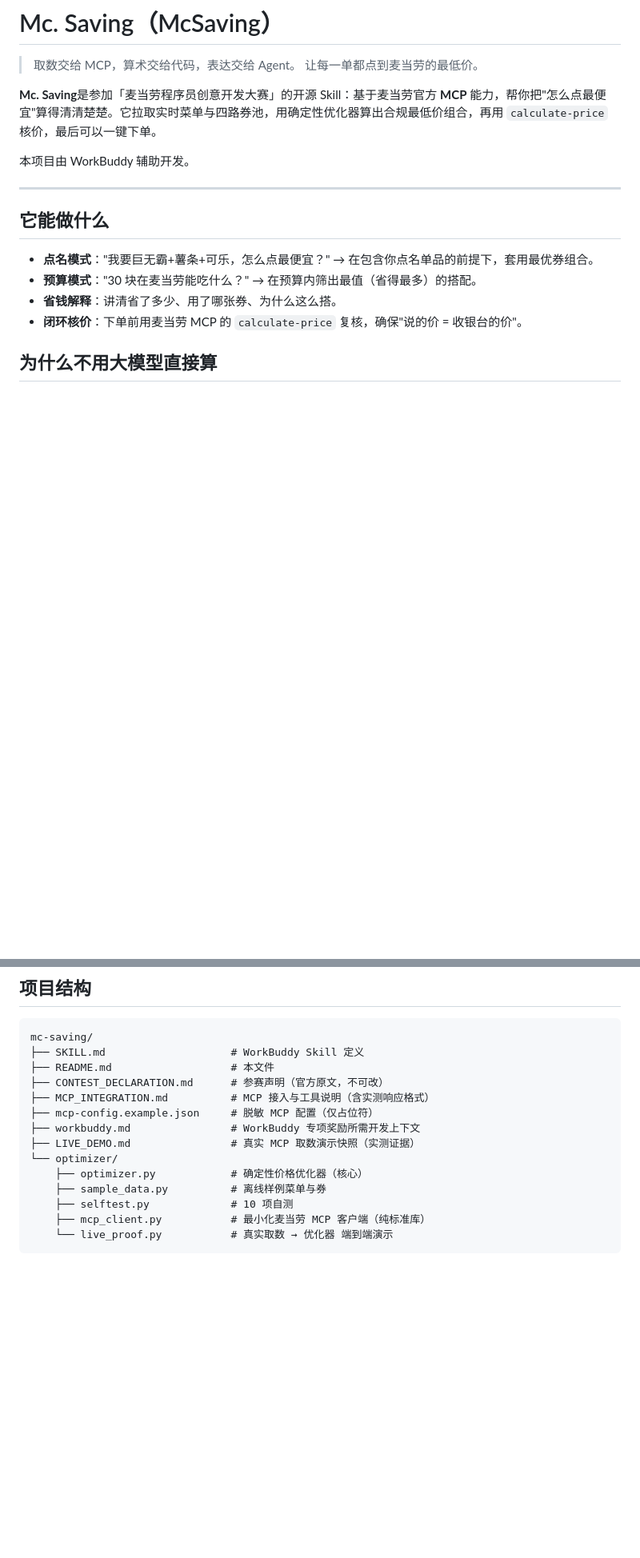
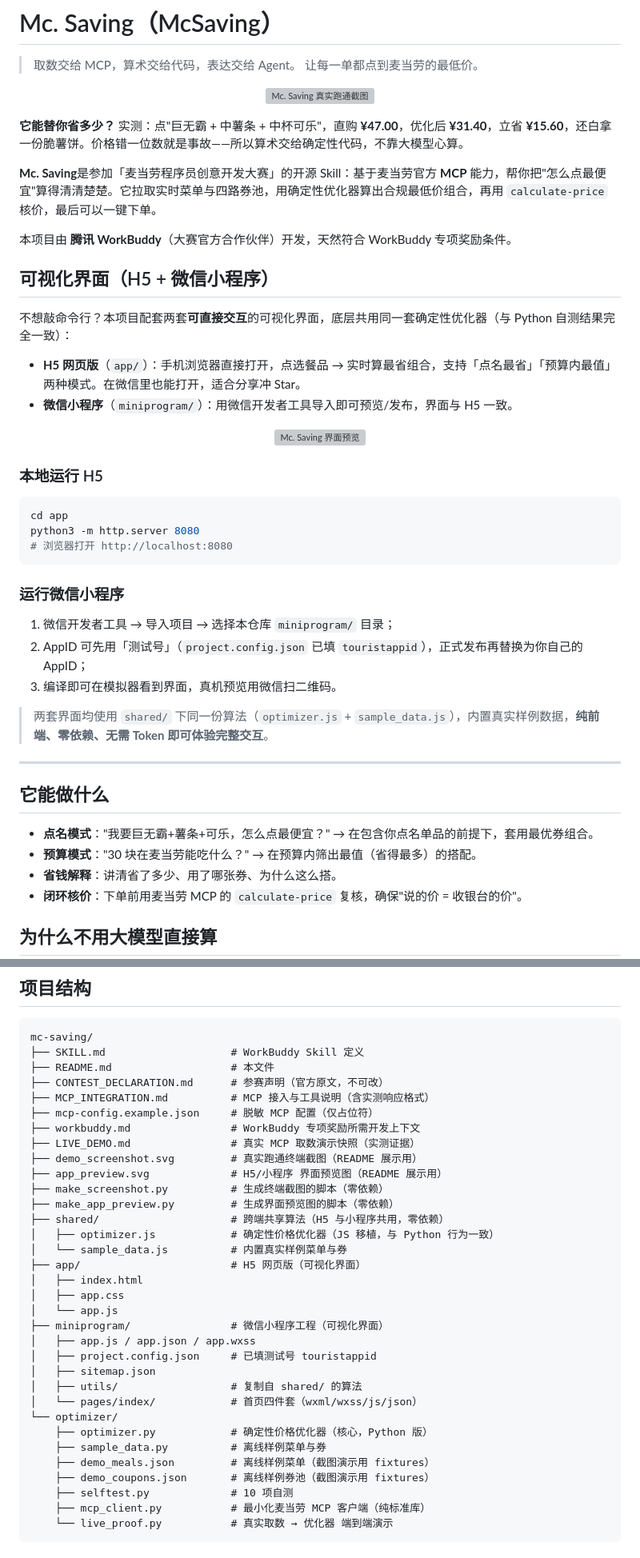
Before and after one commit to skye0218/mc-saving, a Markdown page: README.md, 2 parts joined by grey strips. Shown at 80% size. Rendered like a GitHub page; blank space fills up the shorter version; grey boxes are pictures that could not be loaded.

Commit message:
chore: 更新 README.md

````diff
--- a/README.md
+++ b/README.md
@@ -3,9 +3,40 @@
 > 取数交给 MCP，算术交给代码，表达交给 Agent。
 > 让每一单都点到麦当劳的最低价。
 
+<p align="center">
+  <img src="./demo_screenshot.svg" alt="Mc. Saving 真实跑通截图" width="720">
+</p>
+
+**它能替你省多少？** 实测：点"巨无霸 + 中薯条 + 中杯可乐"，直购 **¥47.00**，优化后 **¥31.40**，立省 **¥15.60**，还白拿一份脆薯饼。价格错一位数就是事故——所以算术交给确定性代码，不靠大模型心算。
+
 **Mc. Saving**是参加「麦当劳程序员创意开发大赛」的开源 Skill：基于麦当劳官方 **MCP** 能力，帮你把"怎么点最便宜"算得清清楚楚。它拉取实时菜单与四路券池，用确定性优化器算出合规最低价组合，再用 `calculate-price` 核价，最后可以一键下单。
 
-本项目由 WorkBuddy 辅助开发。
+本项目由 **腾讯 WorkBuddy**（大赛官方合作伙伴）开发，天然符合 WorkBuddy 专项奖励条件。
+
+## 可视化界面（H5 + 微信小程序）
+
+不想敲命令行？本项目配套两套**可直接交互**的可视化界面，底层共用同一套确定性优化器（与 Python 自测结果完全一致）：
+
+- **H5 网页版**（`app/`）：手机浏览器直接打开，点选餐品 → 实时算最省组合，支持「点名最省」「预算内最值」两种模式。在微信里也能打开，适合分享冲 Star。
+- **微信小程序**（`miniprogram/`）：用微信开发者工具导入即可预览/发布，界面与 H5 一致。
+
+<p align="center">
+  <img src="./app_preview.svg" alt="Mc. Saving 界面预览" width="300">
+</p>
+
+### 本地运行 H5
+```bash
+cd app
+python3 -m http.server 8080
+# 浏览器打开 http://localhost:8080
+```
+
+### 运行微信小程序
+1. 微信开发者工具 → 导入项目 → 选择本仓库 `miniprogram/` 目录；
+2. AppID 可先用「测试号」（`project.config.json` 已填 `touristappid`），正式发布再替换为你自己的 AppID；
+3. 编译即可在模拟器看到界面，真机预览用微信扫二维码。
+
+> 两套界面均使用 `shared/` 下同一份算法（`optimizer.js` + `sample_data.js`），内置真实样例数据，**纯前端、零依赖、无需 Token 即可体验完整交互**。
 
 ---
 
@@ -75,9 +107,28 @@ mc-saving/
 ├── mcp-config.example.json     # 脱敏 MCP 配置（仅占位符）
 ├── workbuddy.md                # WorkBuddy 专项奖励所需开发上下文
 ├── LIVE_DEMO.md                # 真实 MCP 取数演示快照（实测证据）
+├── demo_screenshot.svg         # 真实跑通终端截图（README 展示用）
+├── app_preview.svg             # H5/小程序 界面预览图（README 展示用）
+├── make_screenshot.py          # 生成终端截图的脚本（零依赖）
+├── make_app_preview.py         # 生成界面预览图的脚本（零依赖）
+├── shared/                     # 跨端共享算法（H5 与小程序共用，零依赖）
+│   ├── optimizer.js            # 确定性价格优化器（JS 移植，与 Python 行为一致）
+│   └── sample_data.js          # 内置真实样例菜单与券
+├── app/                        # H5 网页版（可视化界面）
+│   ├── index.html
+│   ├── app.css
+│   └── app.js
+├── miniprogram/                # 微信小程序工程（可视化界面）
+│   ├── app.js / app.json / app.wxss
+│   ├── project.config.json     # 已填测试号 touristappid
+│   ├── sitemap.json
+│   ├── utils/                  # 复制自 shared/ 的算法
+│   └── pages/index/            # 首页四件套（wxml/wxss/js/json）
 └── optimizer/
-    ├── optimizer.py            # 确定性价格优化器（核心）
+    ├── optimizer.py            # 确定性价格优化器（核心，Python 版）
     ├── sample_data.py          # 离线样例菜单与券
+    ├── demo_meals.json         # 离线样例菜单（截图演示用 fixtures）
+    ├── demo_coupons.json       # 离线样例券池（截图演示用 fixtures）
     ├── selftest.py             # 10 项自测
     ├── mcp_client.py           # 最小化麦当劳 MCP 客户端（纯标准库）
     └── live_proof.py           # 真实取数 → 优化器 端到端演示
````
Also changed, not shown: other parts of README.md (+4 -3 lines).
